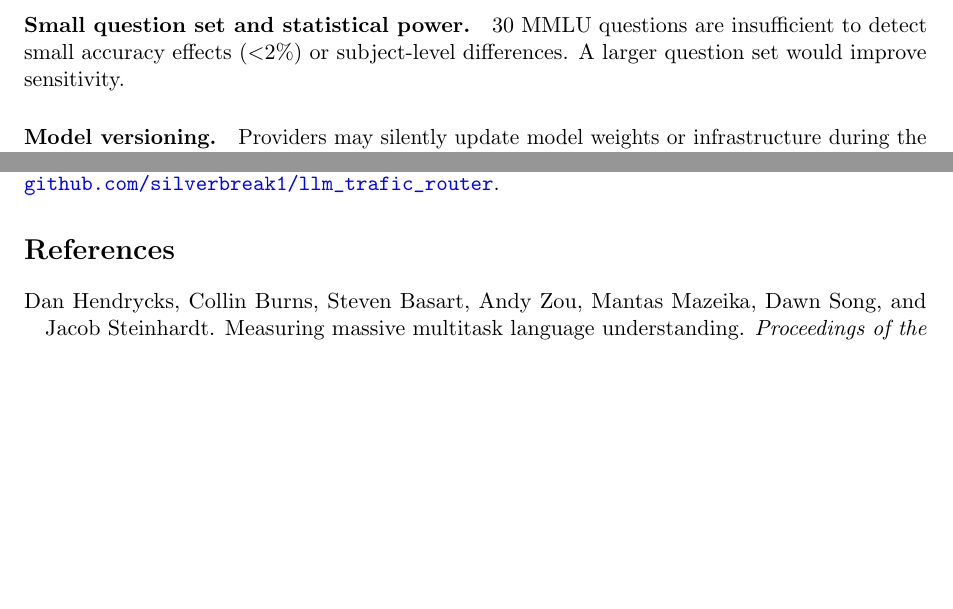
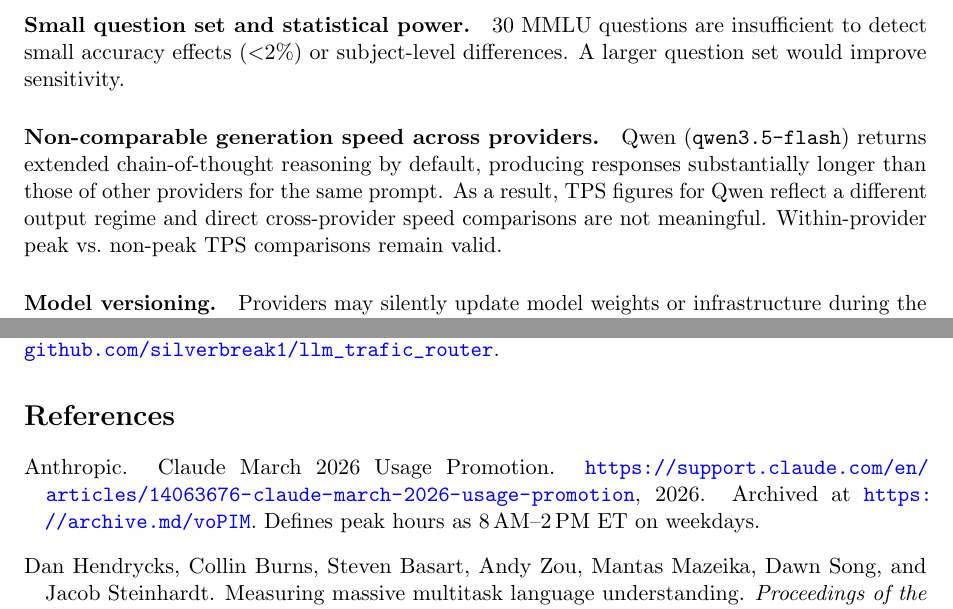
Before and after one commit to Exom9434/llm_trafic_router, a LaTeX paper (report/main.tex, which reads report/references.bib): two parts of page 5 of 5, joined at a grey line, cut so that both start at the same text, the shorter picture padded with empty space. Compiled offline with pdfLaTeX.

Commit message:
update_reports

```diff
--- a/report/main.tex
+++ b/report/main.tex
@@ -284,6 +286,13 @@ latency effects.
 \paragraph{Small question set and statistical power.}
 30 MMLU questions are insufficient to detect small accuracy effects ($<$2\%) or
 subject-level differences. A larger question set would improve sensitivity.
+
+\paragraph{Non-comparable generation speed across providers.}
+Qwen (\texttt{qwen3.5-flash}) returns extended chain-of-thought reasoning by default,
+producing responses substantially longer than those of other providers for the same prompt.
+As a result, TPS figures for Qwen reflect a different output regime and direct
+cross-provider speed comparisons are not meaningful.
+Within-provider peak vs.\ non-peak TPS comparisons remain valid.
 
 \paragraph{Model versioning.}
 Providers may silently update model weights or infrastructure during the study period.
--- a/report/references.bib
+++ b/report/references.bib
@@ -5,3 +5,11 @@
   year={2021},
   url={https://arxiv.org/abs/2009.03300}
 }
+
+@misc{anthropic2026promotion,
+  author       = {{Anthropic}},
+  title        = {{Claude March 2026 Usage Promotion}},
+  year         = {2026},
+  howpublished = {\url{https://support.claude.com/en/articles/14063676-claude-march-2026-usage-promotion}},
+  note         = {Archived at \url{https://archive.md/voPIM}. Defines peak hours as 8\,AM--2\,PM ET on weekdays.}
+}
```
Also changed, not shown: report/main.bbl, report/main.pdf, report/main.tex (12 more changed lines), 4 other files.
